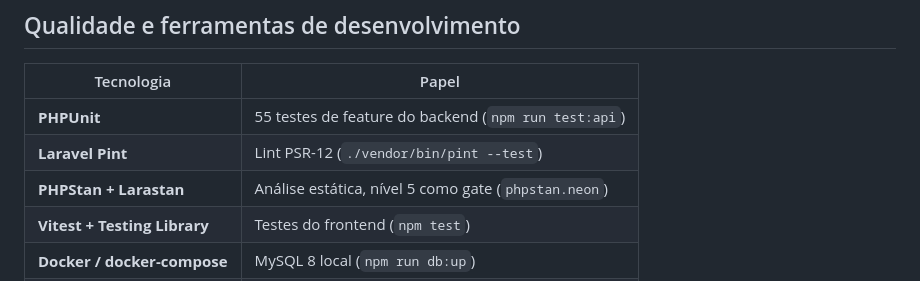
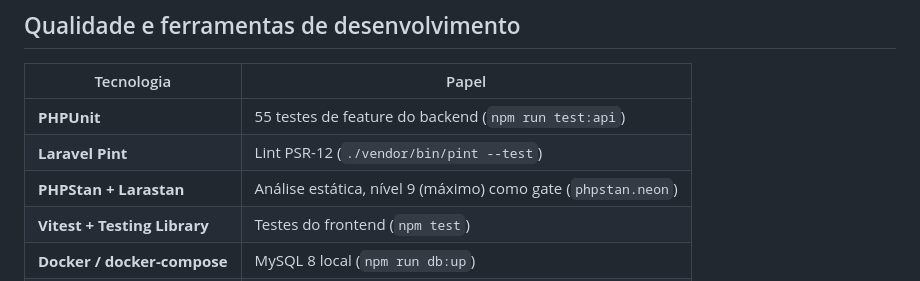
Before and after one commit to ptkalmeida/avasec, a Markdown page: TECNOLOGIAS.md, the part around the change. Drawn GitHub-style.

Commit message:
docs: gate de análise estática atualizado para PHPStan nível 9

```diff
--- a/TECNOLOGIAS.md
+++ b/TECNOLOGIAS.md
@@ -58,7 +58,7 @@ FK-first, `BusinessRules`, `Jwt`).
 |---|---|
 | **PHPUnit** | 55 testes de feature do backend (`npm run test:api`) |
 | **Laravel Pint** | Lint PSR-12 (`./vendor/bin/pint --test`) |
-| **PHPStan + Larastan** | Análise estática, nível 5 como gate (`phpstan.neon`) |
+| **PHPStan + Larastan** | Análise estática, nível 9 (máximo) como gate (`phpstan.neon`) |
 | **Vitest + Testing Library** | Testes do frontend (`npm test`) |
 | **Docker / docker-compose** | MySQL 8 local (`npm run db:up`) |
 | **Composer / npm** | Dependências (backend / frontend) |
```
